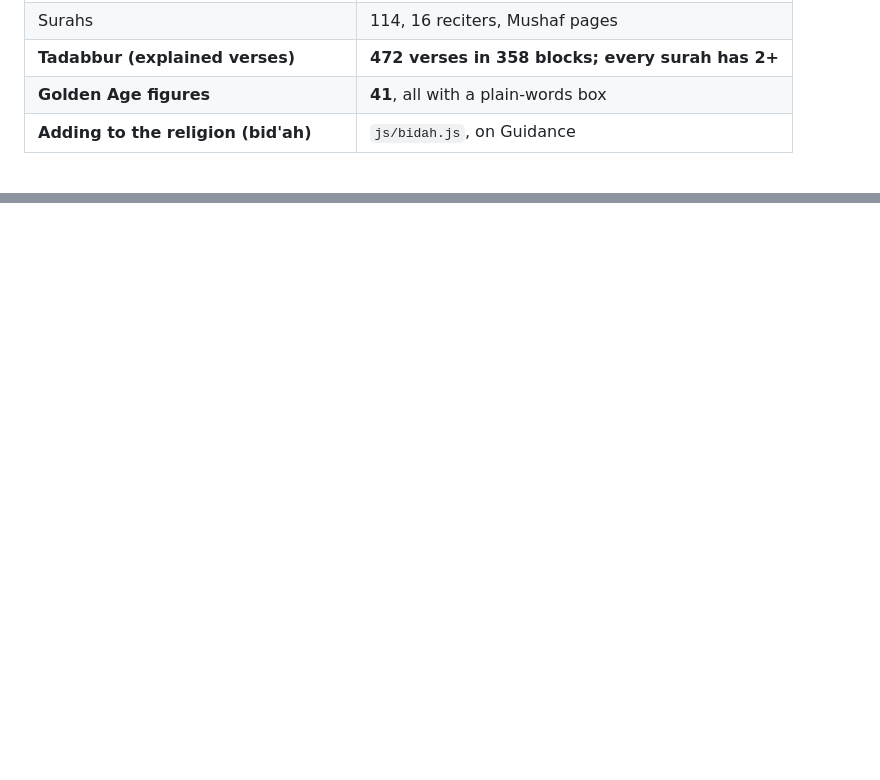
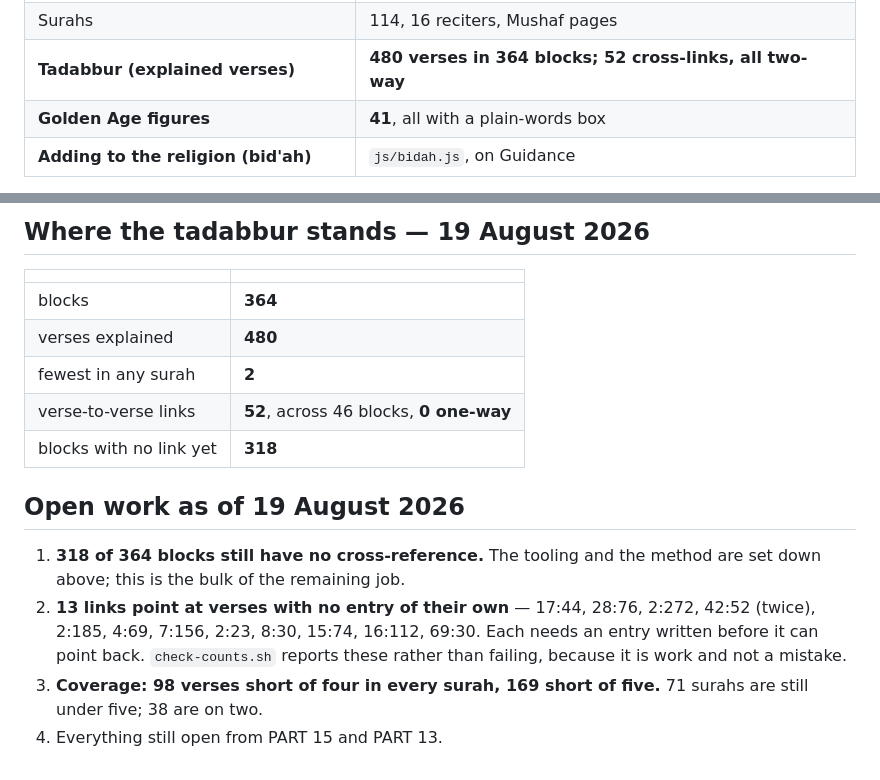
Before and after one commit to IslamIsTheWay/IslamIsTheWay.github.io, a Markdown page: HANDOFF/ISLAM-IS-THE-WAY-HANDOFF.md, 2 parts joined by grey strips. Drawn GitHub-style; blank space fills up the shorter version.

```diff
--- a/HANDOFF/ISLAM-IS-THE-WAY-HANDOFF.md
+++ b/HANDOFF/ISLAM-IS-THE-WAY-HANDOFF.md
@@ -68,7 +68,7 @@ git add -A && git commit -m "..." && git push origin main
 | Adhkar | 19 |
 | Scholars' rulings / scholars with books | 15 / 19 |
 | Surahs | 114, 16 reciters, Mushaf pages |
-| **Tadabbur (explained verses)** | **472 verses in 358 blocks; every surah has 2+** |
+| **Tadabbur (explained verses)** | **480 verses in 364 blocks; 52 cross-links, all two-way** |
 | **Golden Age figures** | **41**, all with a plain-words box |
 | **Adding to the religion (bid'ah)** | `js/bidah.js`, on Guidance |
 
@@ -3137,0 +3222,21 @@ Every one of them reads correctly to the eye. Do not hand-check Arabic quotes.
+## Where the tadabbur stands — 19 August 2026
+
+| | |
+|---|---|
+| blocks | **364** |
+| verses explained | **480** |
+| fewest in any surah | **2** |
+| verse-to-verse links | **52**, across 46 blocks, **0 one-way** |
+| blocks with no link yet | **318** |
+
+## Open work as of 19 August 2026
+
+1. **318 of 364 blocks still have no cross-reference.** The tooling and the
+   method are set down above; this is the bulk of the remaining job.
+2. **13 links point at verses with no entry of their own** — 17:44, 28:76,
+   2:272, 42:52 (twice), 2:185, 4:69, 7:156, 2:23, 8:30, 15:74, 16:112, 69:30.
+   Each needs an entry written before it can point back. `check-counts.sh`
+   reports these rather than failing, because it is work and not a mistake.
+3. **Coverage: 98 verses short of four in every surah, 169 short of five.**
+   71 surahs are still under five; 38 are on two.
+4. Everything still open from PART 15 and PART 13.
```
Also changed, not shown: other parts of HANDOFF/ISLAM-IS-THE-WAY-HANDOFF.md (+85 -1 lines).
